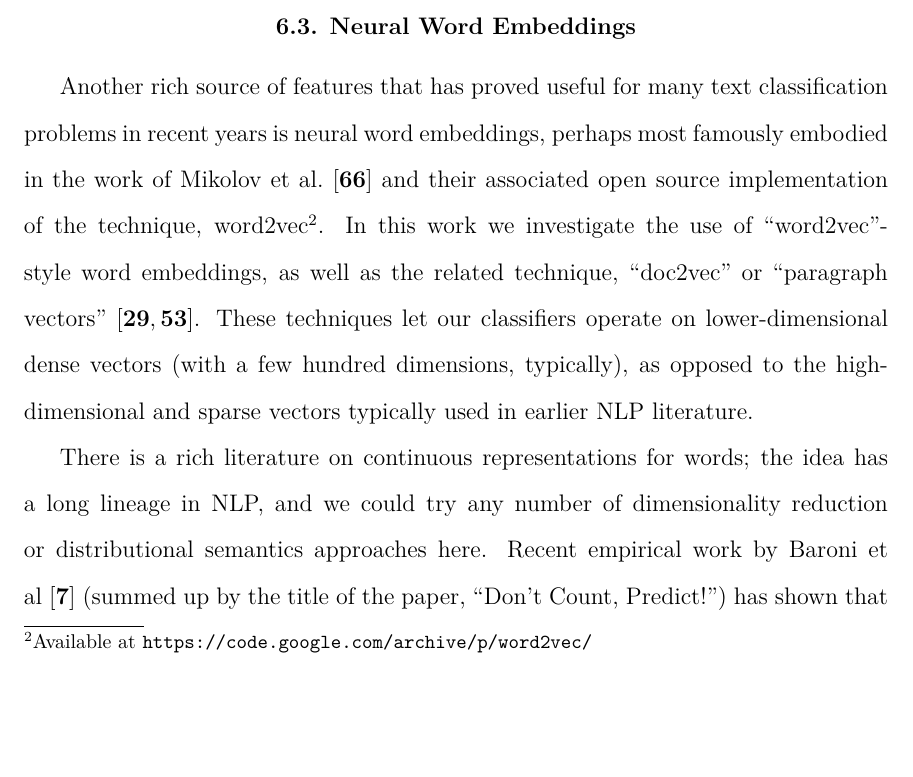
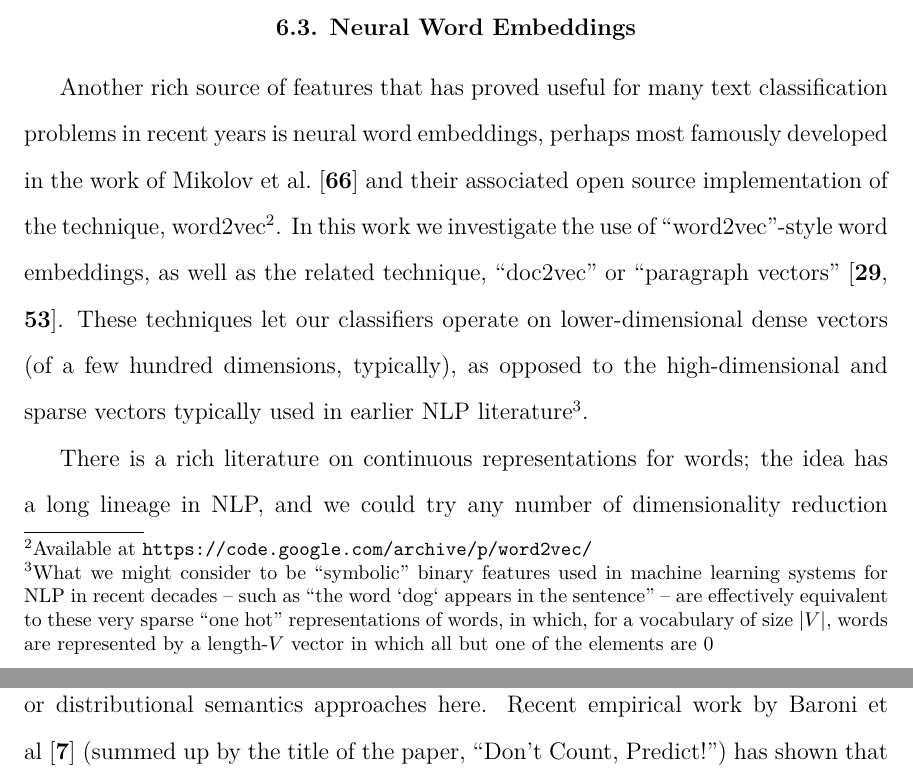
Before and after one commit to alexrudnick/dissertation, a LaTeX thesis (dissertation/dissertation.tex, which reads dissertation/monolingual.tex): part of page 85 of 119 before the commit and two parts of pages 85 and 86 of 118 after it, the two joined at a grey line, cut so that both start at the same text, the shorter picture padded with empty space. Compiled offline with XeLaTeX.

Commit message:
write some text

```diff
--- a/dissertation/monolingual.tex
+++ b/dissertation/monolingual.tex
@@ -192,7 +192,7 @@ information from the complete corpus is used to classify parts of that corpus.
 
 Another rich source of features that has proved useful for many text
 classification problems in recent years is neural word embeddings, perhaps most
-famously embodied in the work of Mikolov et al. \cite{mikolovword2vec} and
+famously developed in the work of Mikolov et al. \cite{mikolovword2vec} and
 their associated open source implementation of the technique,
 word2vec\footnote{Available at
 \url{https://code.google.com/archive/p/word2vec/}}. In this work we investigate
@@ -200,8 +200,13 @@ the use of ``word2vec"-style word embeddings, as well as the related technique,
 ``doc2vec" or ``paragraph vectors"
 \cite{dai-document-embedding-2015,quocle-distributed-representations-2014}.
 These techniques let our classifiers operate on lower-dimensional dense vectors
-(with a few hundred dimensions, typically), as opposed to the high-dimensional
-and sparse vectors typically used in earlier NLP literature.
+(of a few hundred dimensions, typically), as opposed to the high-dimensional
+and sparse vectors typically used in earlier NLP literature\footnote{
+What we might consider to be ``symbolic" binary features used in machine
+learning systems for NLP in recent decades -- such as ``the word `dog` appears
+in the sentence" -- are effectively equivalent to these very sparse ``one hot"
+representations of words, in which, for a vocabulary of size $|V|$, words are
+represented by a length-$V$ vector in which all but one of the elements are 0}.
 
 There is a rich literature on continuous representations for words; the idea
 has a long lineage in NLP, and we could try any number of dimensionality
```
Also changed, not shown: dissertation/monolingual.tex (7 more changed lines).
